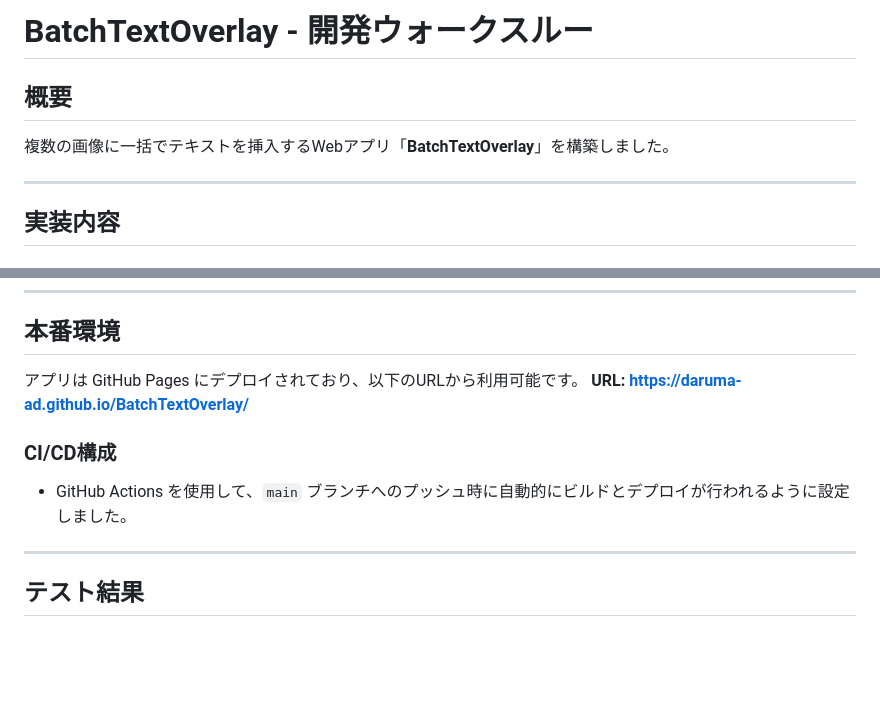
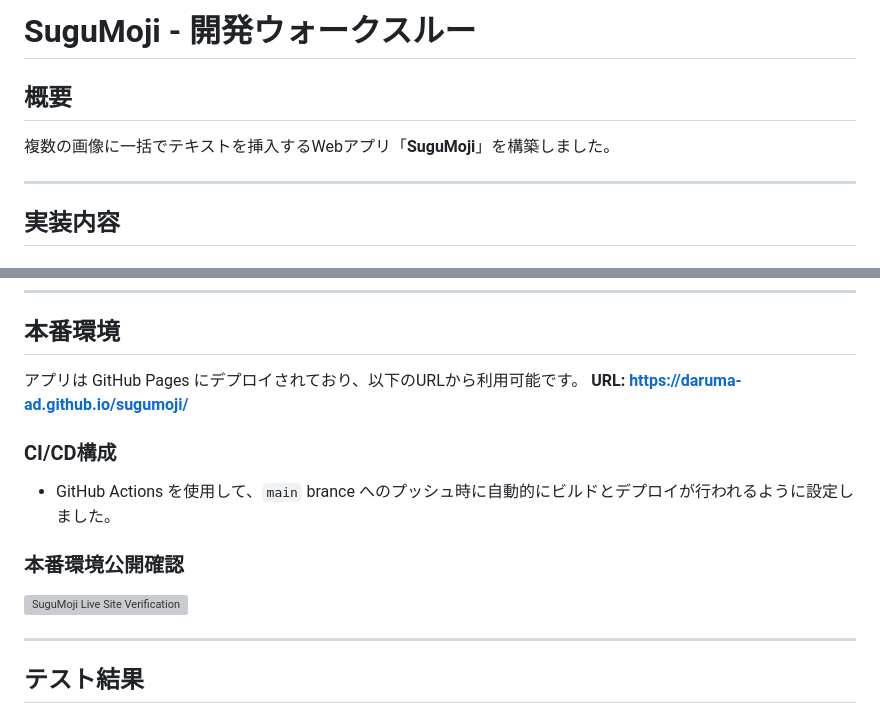
Before and after one commit to daruma-ad/sugumoji, a Markdown page: walkthrough.md, 2 parts joined by grey strips. Drawn GitHub-style; blank space fills up the shorter version; grey boxes are pictures that could not be loaded.

Commit message:
Update walkthrough with final SuguMoji live verification

```diff
--- a/walkthrough.md
+++ b/walkthrough.md
@@ -1,7 +1,7 @@
-# BatchTextOverlay - 開発ウォークスルー
+# SuguMoji - 開発ウォークスルー
 
 ## 概要
-複数の画像に一括でテキストを挿入するWebアプリ「**BatchTextOverlay**」を構築しました。
+複数の画像に一括でテキストを挿入するWebアプリ「**SuguMoji**」を構築しました。
 
 ---
 
@@ -53,10 +53,13 @@
 ## 本番環境
 
 アプリは GitHub Pages にデプロイされており、以下のURLから利用可能です。
-**URL: [https://daruma-ad.github.io/BatchTextOverlay/](https://daruma-ad.github.io/BatchTextOverlay/)**
+**URL: [https://daruma-ad.github.io/sugumoji/](https://daruma-ad.github.io/sugumoji/)**
 
 ### CI/CD構成
-- GitHub Actions を使用して、`main` ブランチへのプッシュ時に自動的にビルドとデプロイが行われるように設定しました。
+- GitHub Actions を使用して、`main` brance へのプッシュ時に自動的にビルドとデプロイが行われるように設定しました。
+
+### 本番環境公開確認
+![SuguMoji Live Site Verification](/Users/takeshi/.gemini/antigravity/brain/40904e70-a68c-489d-a7f8-4111fca95966/sugumoji_live_site_1772763491813.png)
 
 ---
 
```
